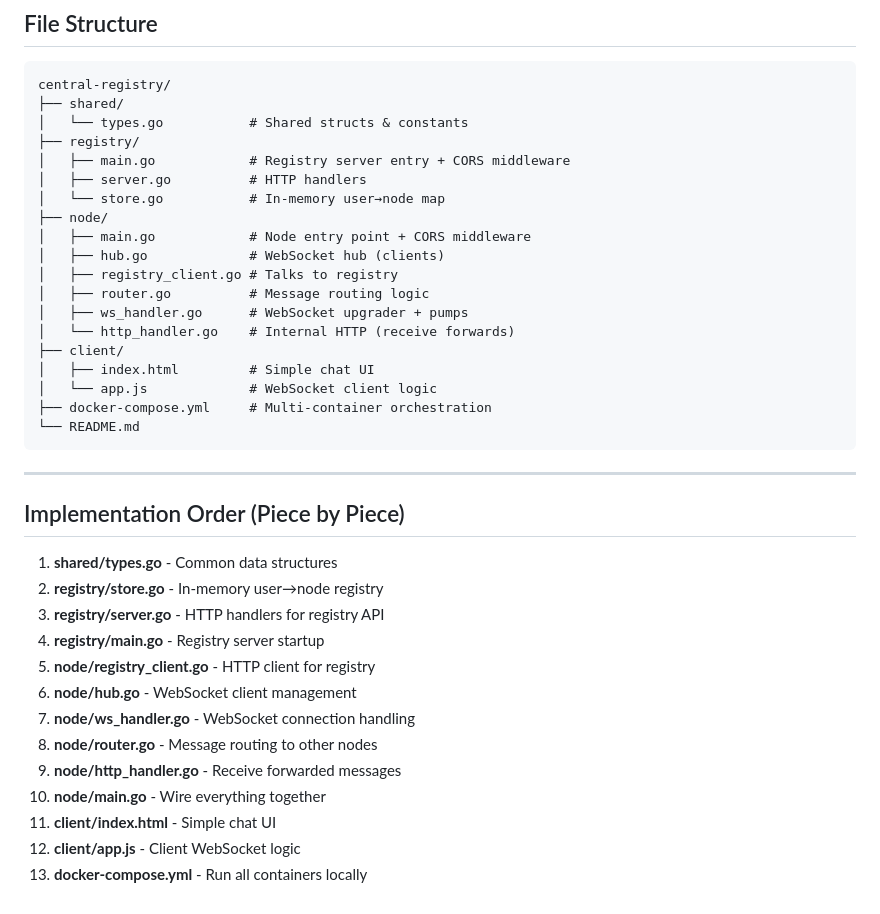
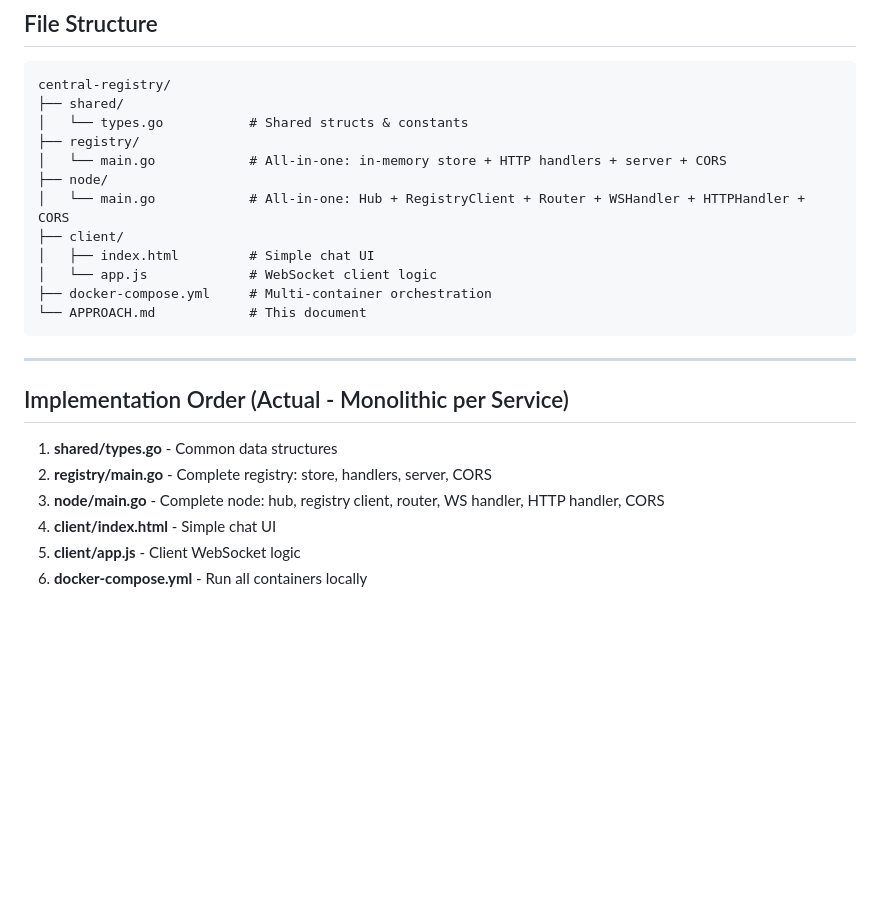
Before and after one commit to navneetshukl/Distributed-Communication, a Markdown page: central-registry/APPROACH.md, the part around the change. GitHub-like rendering; blank space fills up the shorter version.

Commit message:
docs: update APPROACH.md to reflect actual monolithic implementation

````diff
--- a/central-registry/APPROACH.md
+++ b/central-registry/APPROACH.md
@@ -318,37 +318,23 @@ central-registry/
 ├── shared/
 │   └── types.go           # Shared structs & constants
 ├── registry/
-│   ├── main.go            # Registry server entry + CORS middleware
-│   ├── server.go          # HTTP handlers
-│   └── store.go           # In-memory user→node map
+│   └── main.go            # All-in-one: in-memory store + HTTP handlers + server + CORS
 ├── node/
-│   ├── main.go            # Node entry point + CORS middleware
-│   ├── hub.go             # WebSocket hub (clients)
-│   ├── registry_client.go # Talks to registry
-│   ├── router.go          # Message routing logic
-│   ├── ws_handler.go      # WebSocket upgrader + pumps
-│   └── http_handler.go    # Internal HTTP (receive forwards)
+│   └── main.go            # All-in-one: Hub + RegistryClient + Router + WSHandler + HTTPHandler + CORS
 ├── client/
 │   ├── index.html         # Simple chat UI
 │   └── app.js             # WebSocket client logic
 ├── docker-compose.yml     # Multi-container orchestration
-└── README.md
+└── APPROACH.md            # This document
 ```
 
 ---
 
-## Implementation Order (Piece by Piece)
+## Implementation Order (Actual - Monolithic per Service)
 
 1. **shared/types.go** - Common data structures
-2. **registry/store.go** - In-memory user→node registry
-3. **registry/server.go** - HTTP handlers for registry API
-4. **registry/main.go** - Registry server startup
-5. **node/registry_client.go** - HTTP client for registry
-6. **node/hub.go** - WebSocket client management
-7. **node/ws_handler.go** - WebSocket connection handling
-8. **node/router.go** - Message routing to other nodes
-9. **node/http_handler.go** - Receive forwarded messages
-10. **node/main.go** - Wire everything together
-11. **client/index.html** - Simple chat UI
-12. **client/app.js** - Client WebSocket logic
-13. **docker-compose.yml** - Run all containers locally
+2. **registry/main.go** - Complete registry: store, handlers, server, CORS
+3. **node/main.go** - Complete node: hub, registry client, router, WS handler, HTTP handler, CORS
+4. **client/index.html** - Simple chat UI
+5. **client/app.js** - Client WebSocket logic
+6. **docker-compose.yml** - Run all containers locally
````
